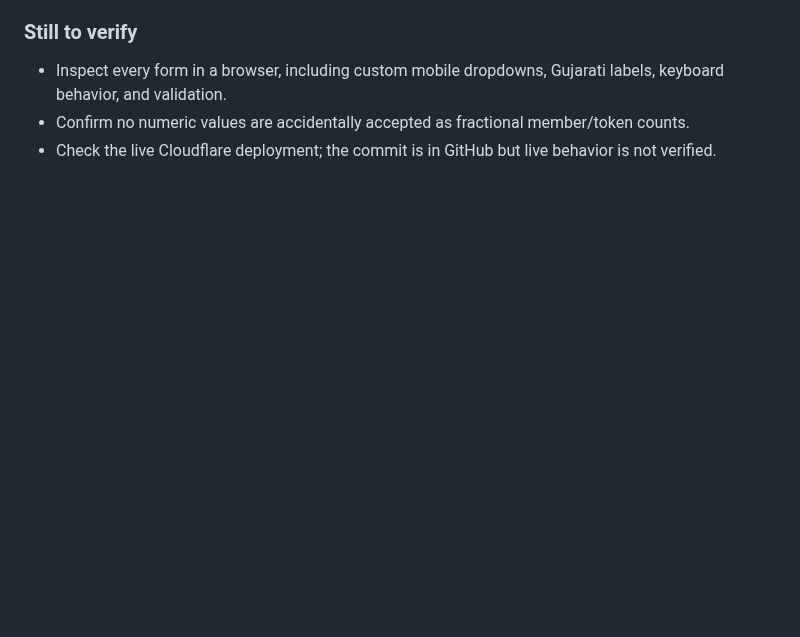
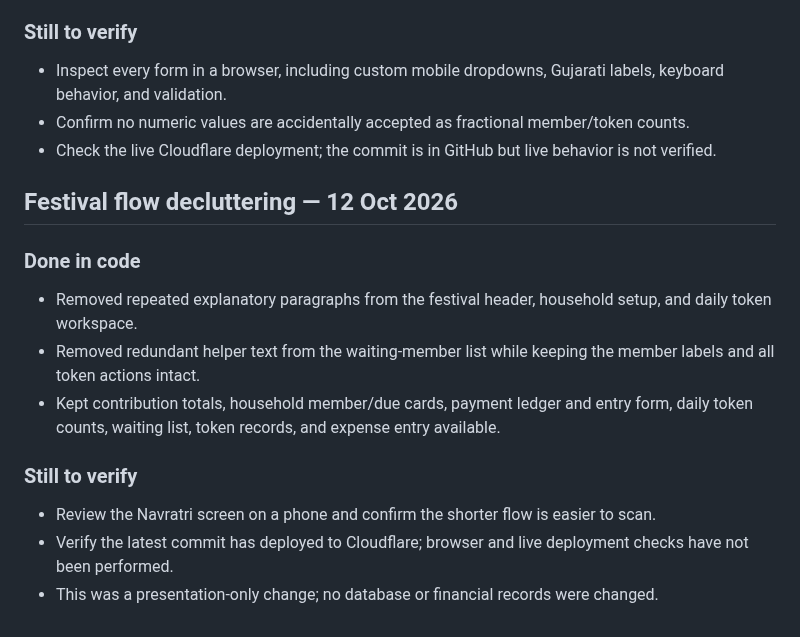
Before and after one commit to dhrumilM1999/society-management, a Markdown page: README.md, the part around the change. GitHub-like rendering; blank space fills up the shorter version.

Commit message:
Document simplified festival flow

```diff
--- a/README.md
+++ b/README.md
@@ -287,3 +287,16 @@ The public directory is secondary utility, not the main product entry point. Sig
 - Inspect every form in a browser, including custom mobile dropdowns, Gujarati labels, keyboard behavior, and validation.
 - Confirm no numeric values are accidentally accepted as fractional member/token counts.
 - Check the live Cloudflare deployment; the commit is in GitHub but live behavior is not verified.
+
+
+## Festival flow decluttering — 12 Oct 2026
+
+### Done in code
+- Removed repeated explanatory paragraphs from the festival header, household setup, and daily token workspace.
+- Removed redundant helper text from the waiting-member list while keeping the member labels and all token actions intact.
+- Kept contribution totals, household member/due cards, payment ledger and entry form, daily token counts, waiting list, token records, and expense entry available.
+
+### Still to verify
+- Review the Navratri screen on a phone and confirm the shorter flow is easier to scan.
+- Verify the latest commit has deployed to Cloudflare; browser and live deployment checks have not been performed.
+- This was a presentation-only change; no database or financial records were changed.
```
